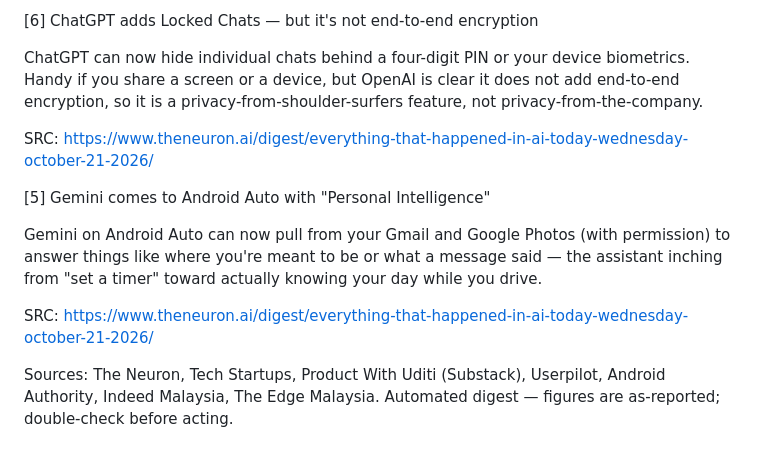
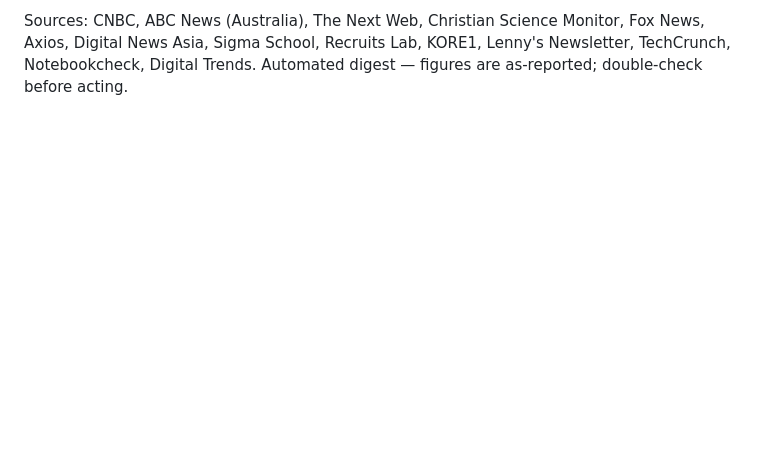
Before and after one commit to tgraharms/ai-product-trend-radar, a Markdown page: briefs/2026-10-22.md, the part around one of its changes. GitHub-like rendering; blank space fills up the shorter version.

```diff
--- a/briefs/2026-10-22.md
+++ b/briefs/2026-10-22.md
@@ -100,14 +69,2 @@ SRC: https://www.androidauthority.com/google-gemini-downgrade-poll-results-37225
 
-[6] ChatGPT adds Locked Chats — but it's not end-to-end encryption
-
-ChatGPT can now hide individual chats behind a four-digit PIN or your device biometrics. Handy if you share a screen or a device, but OpenAI is clear it does not add end-to-end encryption, so it is a privacy-from-shoulder-surfers feature, not privacy-from-the-company.
-
-SRC: https://www.theneuron.ai/digest/everything-that-happened-in-ai-today-wednesday-october-21-2026/
-
-[5] Gemini comes to Android Auto with "Personal Intelligence"
-
-Gemini on Android Auto can now pull from your Gmail and Google Photos (with permission) to answer things like where you're meant to be or what a message said — the assistant inching from "set a timer" toward actually knowing your day while you drive.
-
-SRC: https://www.theneuron.ai/digest/everything-that-happened-in-ai-today-wednesday-october-21-2026/
-
-Sources: The Neuron, Tech Startups, Product With Uditi (Substack), Userpilot, Android Authority, Indeed Malaysia, The Edge Malaysia. Automated digest — figures are as-reported; double-check before acting.
+Sources: CNBC, ABC News (Australia), The Next Web, Christian Science Monitor, Fox News, Axios, Digital News Asia, Sigma School, Recruits Lab, KORE1, Lenny's Newsletter, TechCrunch, Notebookcheck, Digital Trends. Automated digest — figures are as-reported; double-check before acting.
```
Also changed, not shown: other parts of briefs/2026-10-22.md (+46 -77 lines).
